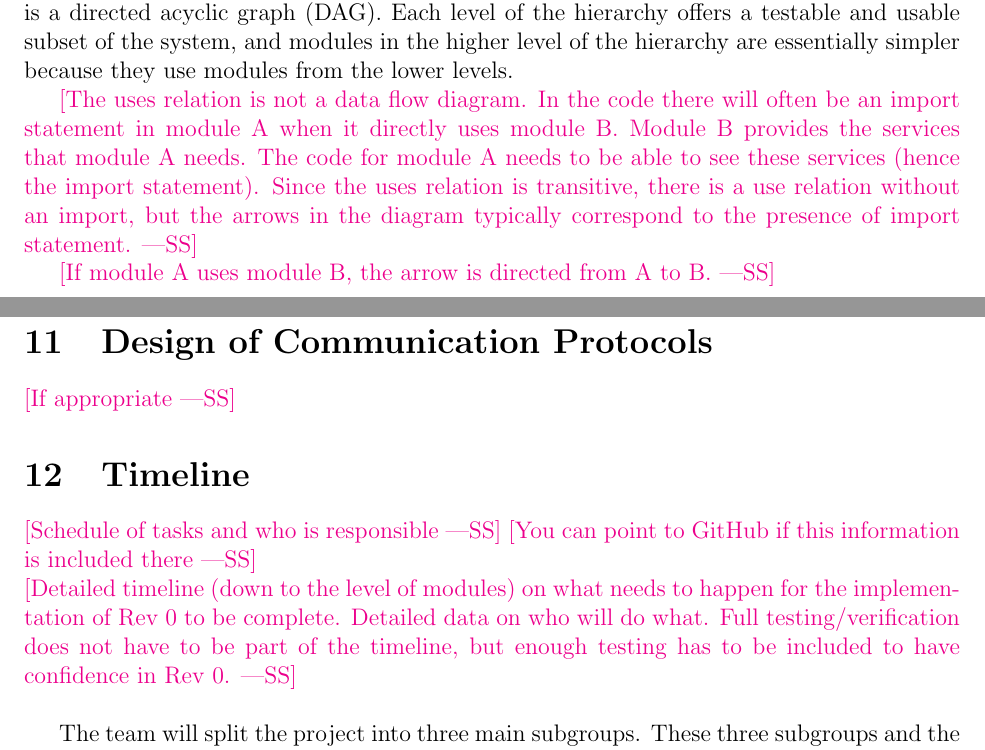
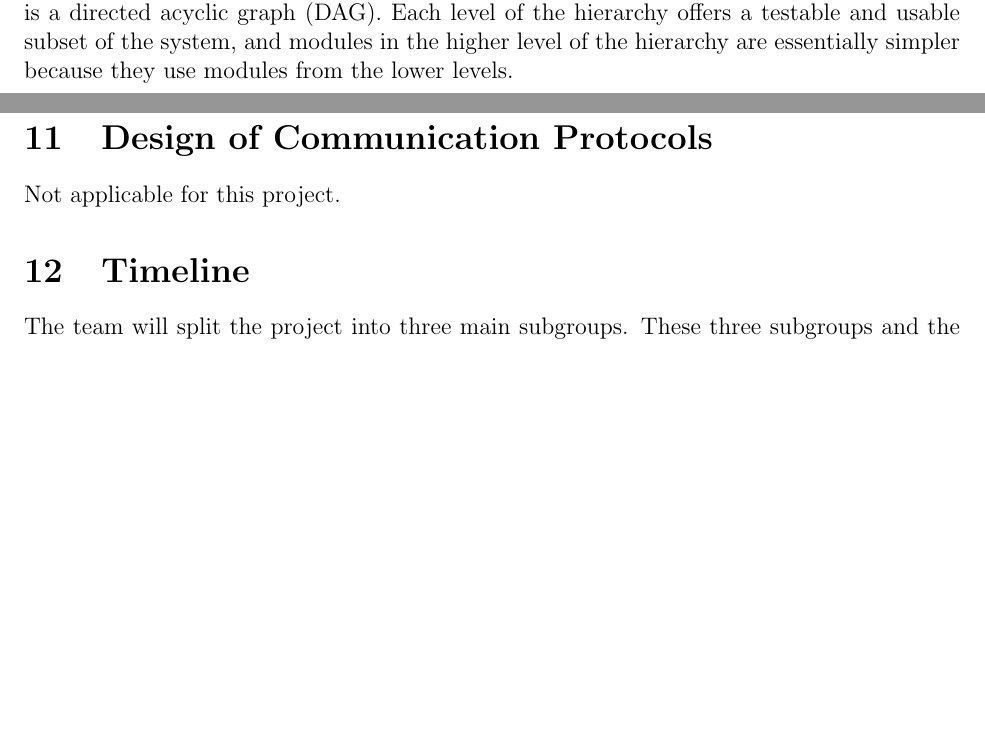
Before and after one commit to 4G06-CAPSTONE-2025/Reading4All, a LaTeX document (docs/Design/SoftArchitecture/MG.tex): two parts of pages 24 and 32 of 42, joined at a grey line, cut so that both start at the same text, the shorter picture padded with empty space. Compiled offline with pdfLaTeX.

Commit message:
removing pink lines

```diff
--- a/docs/Design/SoftArchitecture/MG.tex
+++ b/docs/Design/SoftArchitecture/MG.tex
@@ -1095,14 +1095,6 @@ the modules. It can be seen that the graph is a directed acyclic graph
 system, and modules in the higher level of the hierarchy are essentially simpler
 because they use modules from the lower levels.
 
-\wss{The uses relation is not a data flow diagram.  In the code there will often
-  be an import statement in module A when it directly uses module B.  Module B
-  provides the services that module A needs.  The code for module A needs to be
-  able to see these services (hence the import statement).  Since the uses
-  relation is transitive, there is a use relation without an import, but the
-arrows in the diagram typically correspond to the presence of import statement.}
-
-\wss{If module A uses module B, the arrow is directed from A to B.}
 
 \begin{figure}[H]
   \centering
@@ -1214,18 +1206,9 @@ users to view their 10 latest alt text generations and can be seen in Figure \re
 \end{figure}
 
 \section{Design of Communication Protocols}
-
-\wss{If appropriate}
+Not applicable for this project.
 
 \section{Timeline}
-\wss{Schedule of tasks and who is responsible}
-\wss{You can point to GitHub if this information is included there}\\
-\wss{Detailed timeline (down to the level of modules) on what needs
-  to happen for the implementation of Rev 0 to be complete.  Detailed
-  data on who will do what.  Full testing/verification does not have to
-  be part of the timeline, but enough testing has to be included to
-have confidence in Rev 0.} \\
-
 The team will split the project into three main subgroups. These
 three subgroups and the current
 team members within each subgroup for Rev 0 are outlined below.
```
Also changed, not shown: docs/Design/SoftDetailedDes/MIS.tex (+0 -2 lines), docs/Design/SoftArchitecture/MG.pdf, docs/Design/SoftDetailedDes/MIS.pdf.
